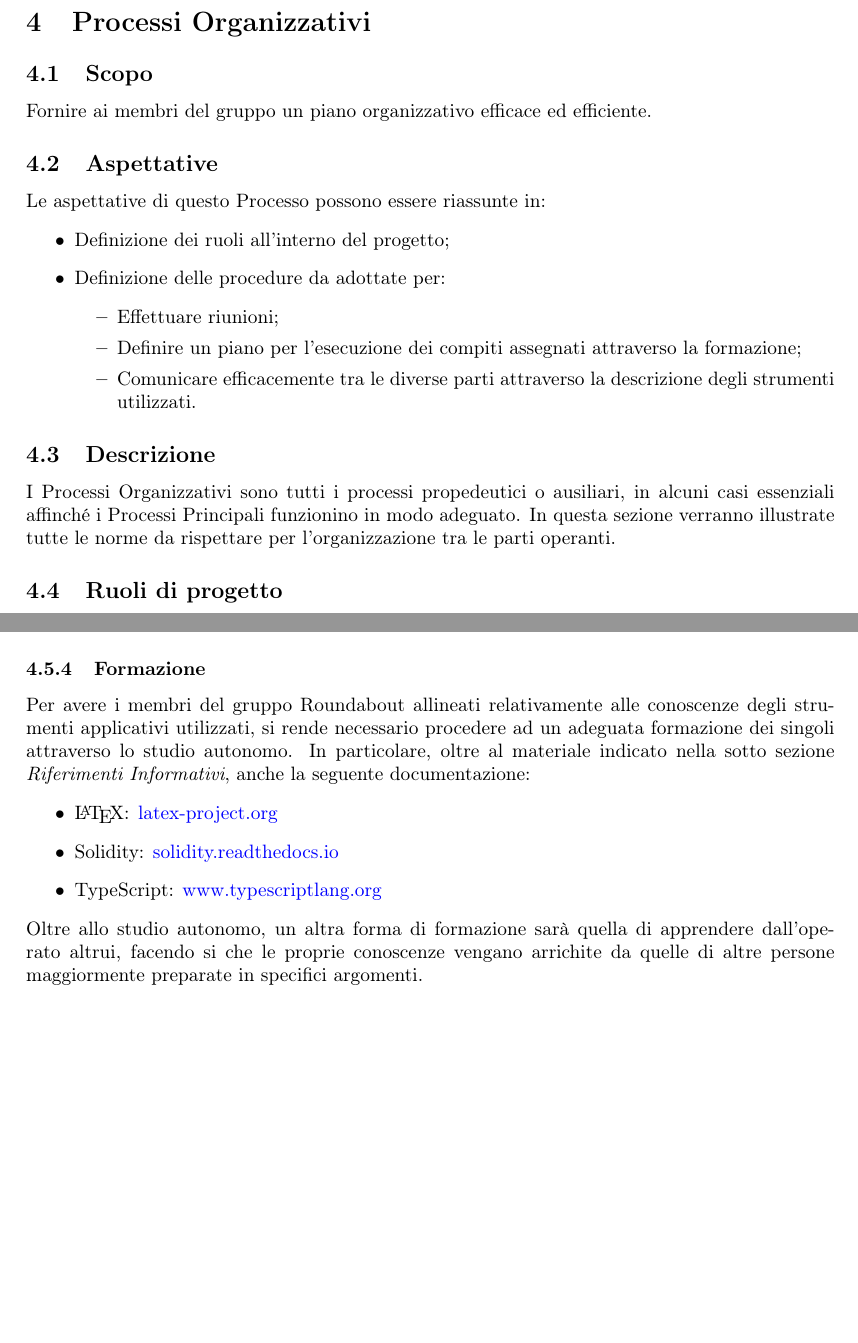
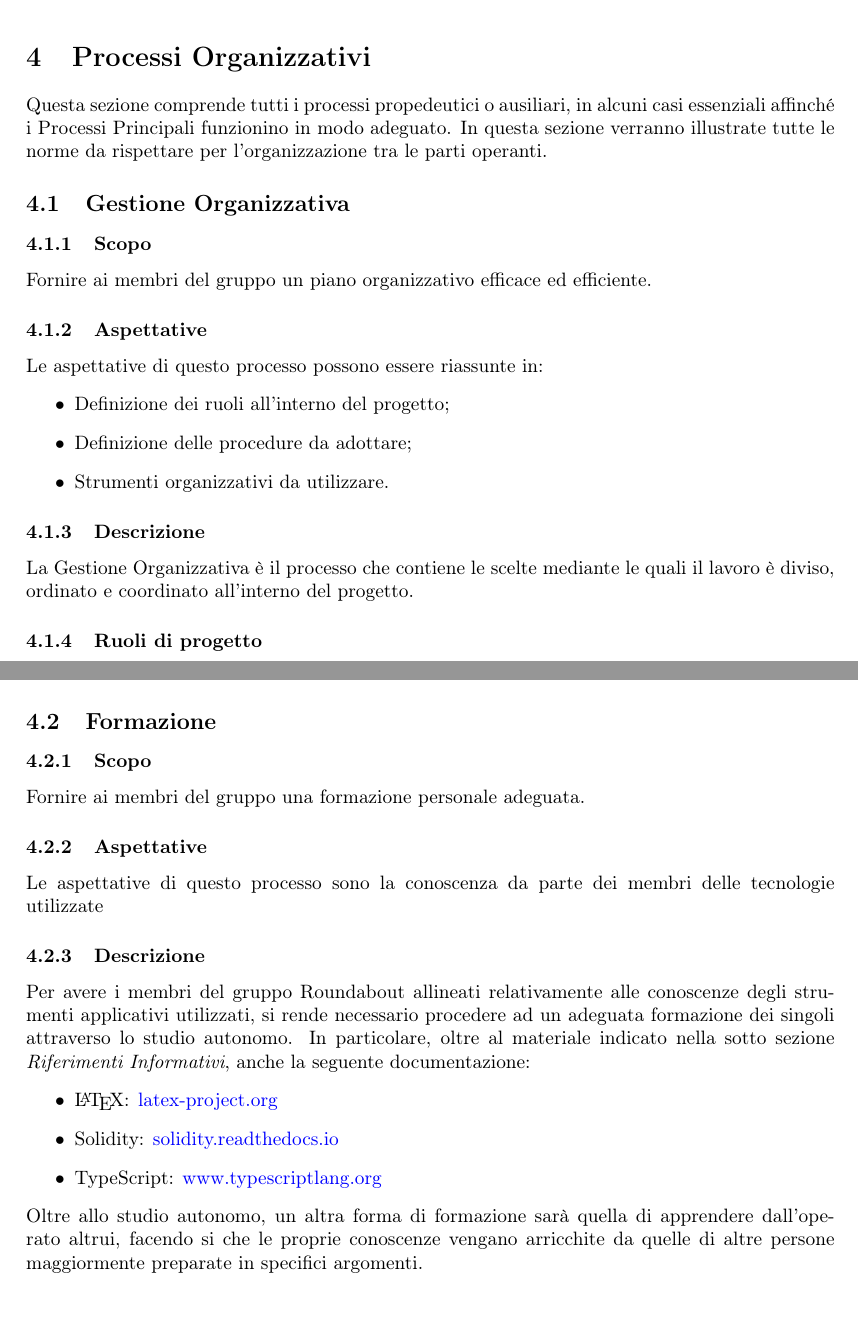
Before and after one commit to Rounadbout/Documentazione, a LaTeX document (Interni/Norme_progetto/norme_progetto.tex, which reads Interni/Norme_progetto/res/sections/04-ProcessiOrganizzativi.tex): two parts of pages 8 and 11 of 12 before the commit and two parts of pages 8 and 12 of 12 after it, joined at a grey line, cut so that both start at the same text, the shorter picture padded with empty space. Compiled offline with pdfLaTeX.

Commit message:
Corretto struttura dei Processi Organizzativi

```diff
--- a/Interni/Norme_progetto/res/sections/04-ProcessiOrganizzativi.tex
+++ b/Interni/Norme_progetto/res/sections/04-ProcessiOrganizzativi.tex
@@ -1,27 +1,23 @@
 \section{Processi Organizzativi}
-\subsection{Scopo}
+	Questa sezione comprende tutti i processi propedeutici o ausiliari, in alcuni casi essenziali affinché i Processi Principali funzionino in modo adeguato. In questa sezione verranno illustrate tutte le norme da rispettare per l'organizzazione tra le parti operanti.
+
+	\subsection{Gestione Organizzativa}
+
+		\subsubsection{Scopo}
 			 Fornire ai membri del gruppo un piano organizzativo efficace ed efficiente.
 
-
-\subsection{Aspettative}
-	Le aspettative di questo Processo possono essere riassunte in:
+		\subsubsection{Aspettative}
+			Le aspettative di questo processo possono essere riassunte in:
 			\begin{itemize}
 				\item Definizione dei ruoli all'interno del progetto;
-		\item Definizione delle procedure da adottate per:
-		\begin{itemize}
-			\item Effettuare riunioni;
-			\item Definire un piano per l'esecuzione dei compiti assegnati attraverso la formazione;
-			\item Comunicare efficacemente tra le diverse parti attraverso la descrizione degli strumenti utilizzati.
-		\end{itemize}
+				\item Definizione delle procedure da adottare;
+				\item Strumenti organizzativi da utilizzare.
 			\end{itemize}
 
-
-\subsection{Descrizione}
-	I Processi Organizzativi sono tutti i processi propedeutici o ausiliari, in alcuni casi essenziali affinché i Processi Principali funzionino in modo adeguato. In questa sezione verranno illustrate tutte le norme da rispettare per l'organizzazione tra le parti operanti.
+		\subsubsection{Descrizione}
+			La Gestione Organizzativa è il processo che contiene le scelte mediante le quali il lavoro è diviso, ordinato e coordinato all'interno del progetto.
 
 
-
-
-\subsection{Ruoli di progetto}
+		\subsubsection{Ruoli di progetto}
 			Tutti i ruoli saranno ricoperti da ciascun componente del gruppo in rotazione, facendo sì che ogni membro possa assumere almeno una volta ciascuno di essi. Nel documento {\it Piano di Progetto} vengono organizzate e pianificate le attività assegnate ai specifici ruoli previsti nell’attività di progetto. Nello specifico ciascun ruolo viene esposto di seguito:
 
@@ -123,12 +119,4 @@
 					\item Riepilogo.
 				\end{itemize}
 
-	\subsubsection{Formazione}
-		Per avere i membri del gruppo Roundabout allineati relativamente alle conoscenze degli strumenti applicativi utilizzati, si rende necessario procedere ad un adeguata formazione dei singoli attraverso lo studio autonomo. In particolare, oltre al materiale indicato nella sotto sezione \textit{Riferimenti Informativi}, anche la seguente documentazione:
-		\begin{itemize}
-			\item \LaTeX{}: \href{latex-project.org}{latex-project.org}
-			\item Solidity: \href{solidity.readthedocs.io}{solidity.readthedocs.io}
-			\item TypeScript: \href{www.typescriptlang.org}{www.typescriptlang.org}
-		\end{itemize}
-		Oltre allo studio autonomo, un altra forma di formazione sarà quella di apprendere dall'operato altrui, facendo si che le proprie conoscenze vengano arrichite da quelle di altre persone maggiormente preparate in specifici argomenti.
 
@@ -160,0 +148,16 @@
+	\subsection{Formazione}
+
+		\subsubsection{Scopo}
+		Fornire ai membri del gruppo una formazione personale adeguata.
+
+		\subsubsection{Aspettative}
+		Le aspettative di questo processo sono la conoscenza da parte dei membri delle tecnologie utilizzate
+
+		\subsubsection{Descrizione}
+		Per avere i membri del gruppo Roundabout allineati relativamente alle conoscenze degli strumenti applicativi utilizzati, si rende necessario procedere ad un adeguata formazione dei singoli attraverso lo studio autonomo. In particolare, oltre al materiale indicato nella sotto sezione \textit{Riferimenti Informativi}, anche la seguente documentazione:
+		\begin{itemize}
+			\item \LaTeX{}: \href{latex-project.org}{latex-project.org}
+			\item Solidity: \href{solidity.readthedocs.io}{solidity.readthedocs.io}
+			\item TypeScript: \href{www.typescriptlang.org}{www.typescriptlang.org}
+		\end{itemize}
+		Oltre allo studio autonomo, un altra forma di formazione sarà quella di apprendere dall'operato altrui, facendo si che le proprie conoscenze vengano arricchite da quelle di altre persone maggiormente preparate in specifici argomenti.
```
Also changed, not shown: Interni/Norme_progetto/res/sections/04-ProcessiOrganizzativi.tex (35 more changed lines). Lines whose indentation alone changed are shown as unchanged.
